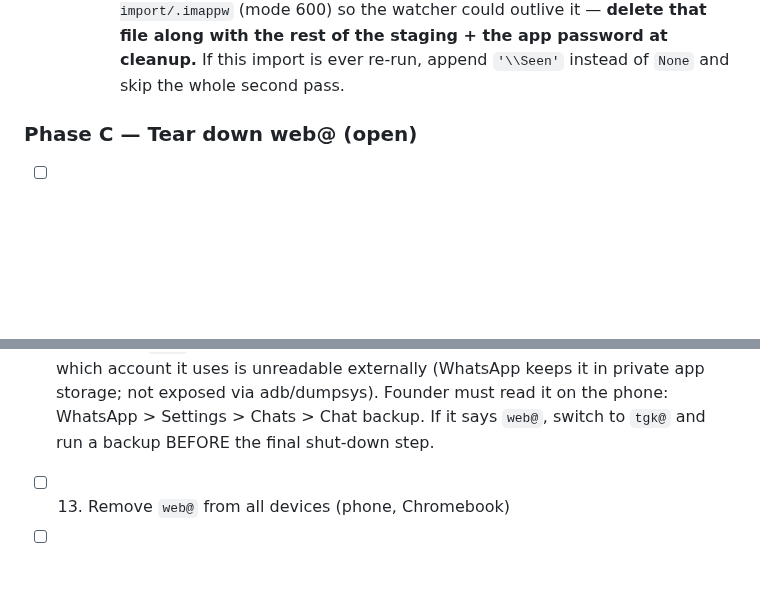
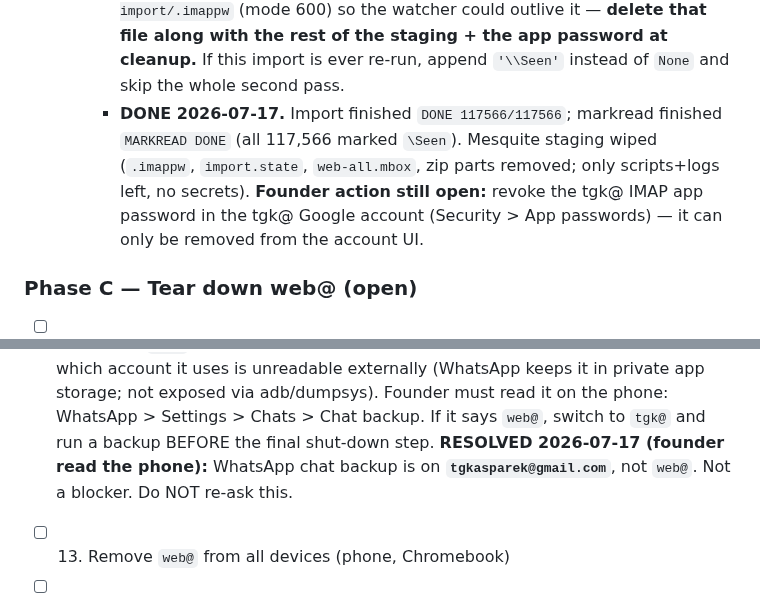
Before and after one commit to gil-buttonsimple/personal, a Markdown page: data-google-cleanup.md, 2 parts joined by grey strips. Drawn GitHub-style; blank space fills up the shorter version.

Commit message:
google cleanup: mail import DONE + staging wiped; WhatsApp backup confirmed on tgk@ (not a blocker)
Co-Authored-By: Claude Opus 4.8 (1M context) <noreply@anthropic.com>

```diff
--- a/data-google-cleanup.md
+++ b/data-google-cleanup.md
@@ -92,6 +92,11 @@ mailbox is preserved and shut down there is no send-from to maintain.
       `~/mail-import/.imappw` (mode 600) so the watcher could outlive it — **delete that file
       along with the rest of the staging + the app password at cleanup.** If this import is
       ever re-run, append `'\\Seen'` instead of `None` and skip the whole second pass.
+    - **DONE 2026-07-17.** Import finished `DONE 117566/117566`; markread finished
+      `MARKREAD DONE` (all 117,566 marked `\Seen`). Mesquite staging wiped (`.imappw`,
+      `import.state`, `web-all.mbox`, zip parts removed; only scripts+logs left, no secrets).
+      **Founder action still open:** revoke the tgk@ IMAP app password in the tgk@ Google
+      account (Security > App passwords) — it can only be removed from the account UI.
 
 ### Phase C — Tear down web@ (open)
 
@@ -143,6 +148,8 @@ mailbox is preserved and shut down there is no send-from to maintain.
   it in private app storage; not exposed via adb/dumpsys). Founder must read it on the phone:
   WhatsApp > Settings > Chats > Chat backup. If it says `web@`, switch to `tgk@` and run a
   backup BEFORE the final shut-down step.
+  **RESOLVED 2026-07-17 (founder read the phone):** WhatsApp chat backup is on
+  **`tgkasparek@gmail.com`**, not `web@`. Not a blocker. Do NOT re-ask this.
 - [ ] 13. Remove `web@` from all devices (phone, Chromebook)
 - [ ] **Final: shut down the mailbox / cancel the `web@` Workspace seat.** Confirm
   forwarding still routes anything stray, then close it out and stop the billing.
```
